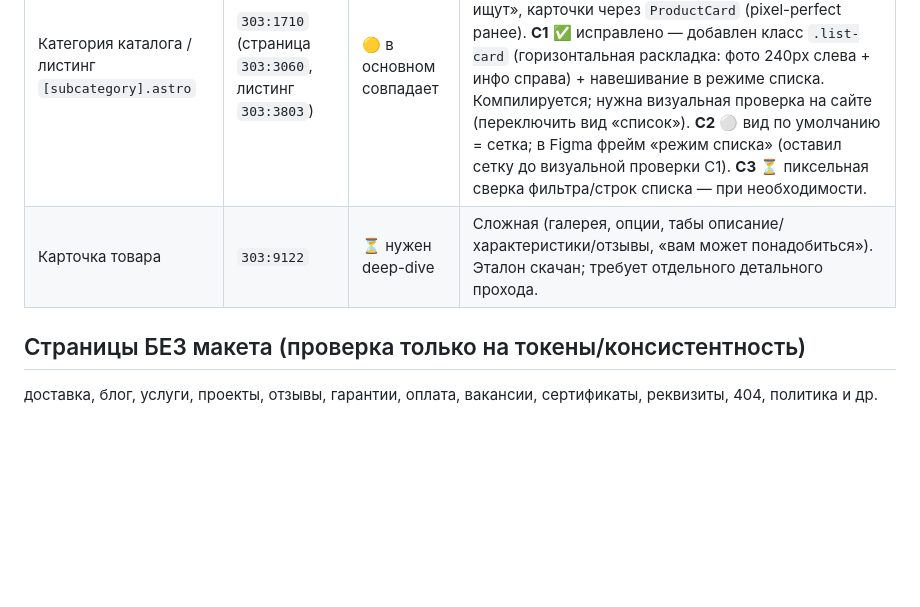
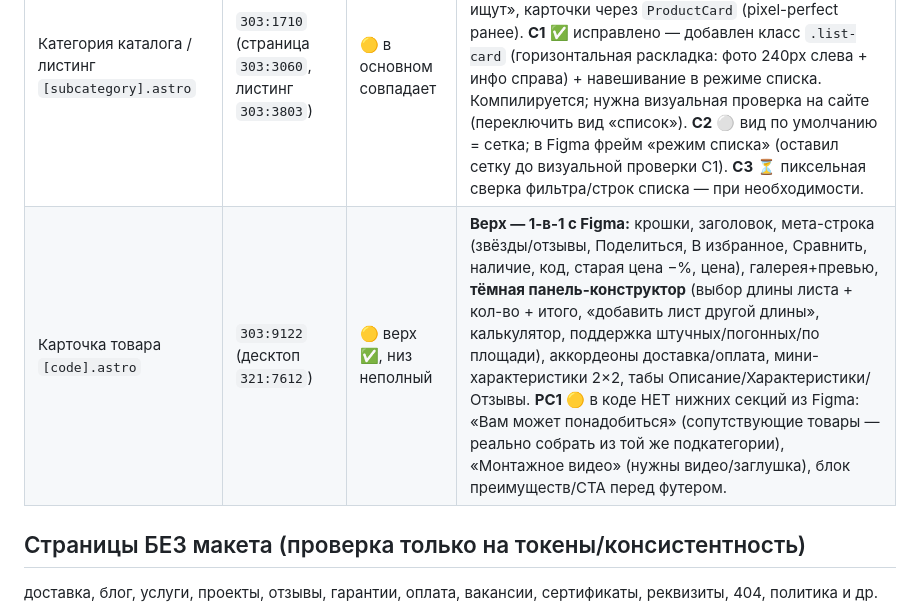
Before and after one commit to ulokinsergey-beep/ystroika-website, a Markdown page: docs/figma-audit.md, the part around the change. GitHub-like rendering; blank space fills up the shorter version.

Commit message:
docs(audit): сверка карточки товара (верх 1-в-1, PC1 — нет нижних секций)
Co-Authored-By: Claude Opus 4.8 (1M context) <noreply@anthropic.com>

```diff
--- a/docs/figma-audit.md
+++ b/docs/figma-audit.md
@@ -85,7 +85,7 @@
 | Контакты `kontakty.astro` | `451:12978` | 🟡 в основном совпадает | Структура есть: заголовок, карточки контактов (отдел продаж, email, офис, реквизиты), мессенджеры, форма «специалисты». **P1** 🟡 карта — заглушка (нужен Yandex.Maps embed + API-ключ). **P2** ⚪ мессенджеры вынесены в отдельную секцию, в Figma — единая сетка карточек. |
 | О компании `o-kompanii.astro` | `429:9543` | 🔴 неполная | В коде только: заголовок, «Цифры о нас», «Направления», «История компании». **P3** 🔴 в Figma ЕСТЬ, а в коде НЕТ: вступительный блок с фото, «Наша цель и драйв» (фото команды), ряд преимуществ-иконок, блок специалистов, отзывы клиентов, сертификаты, контакты + карта. Страница существенно беднее макета. |
 | Категория каталога / листинг `[subcategory].astro` | `303:1710` (страница `303:3060`, листинг `303:3803`) | 🟡 в основном совпадает | Структура листинга совпадает с Figma: левый сайдбар-фильтр (разделы, цена, бренды), сортировка, переключатель сетка/список, пагинация, «часто ищут», карточки через `ProductCard` (pixel-perfect ранее). **C1** ✅ исправлено — добавлен класс `.list-card` (горизонтальная раскладка: фото 240px слева + инфо справа) + навешивание в режиме списка. Компилируется; нужна визуальная проверка на сайте (переключить вид «список»). **C2** ⚪ вид по умолчанию = сетка; в Figma фрейм «режим списка» (оставил сетку до визуальной проверки C1). **C3** ⏳ пиксельная сверка фильтра/строк списка — при необходимости. |
-| Карточка товара | `303:9122` | ⏳ нужен deep-dive | Сложная (галерея, опции, табы описание/характеристики/отзывы, «вам может понадобиться»). Эталон скачан; требует отдельного детального прохода. |
+| Карточка товара `[code].astro` | `303:9122` (десктоп `321:7612`) | 🟡 верх ✅, низ неполный | **Верх — 1-в-1 с Figma:** крошки, заголовок, мета-строка (звёзды/отзывы, Поделиться, В избранное, Сравнить, наличие, код, старая цена −%, цена), галерея+превью, **тёмная панель-конструктор** (выбор длины листа + кол-во + итого, «добавить лист другой длины», калькулятор, поддержка штучных/погонных/по площади), аккордеоны доставка/оплата, мини-характеристики 2×2, табы Описание/Характеристики/Отзывы. **PC1** 🟡 в коде НЕТ нижних секций из Figma: «Вам может понадобиться» (сопутствующие товары — реально собрать из той же подкатегории), «Монтажное видео» (нужны видео/заглушка), блок преимуществ/CTA перед футером. |
 
 ## Страницы БЕЗ макета (проверка только на токены/консистентность)
 
```
